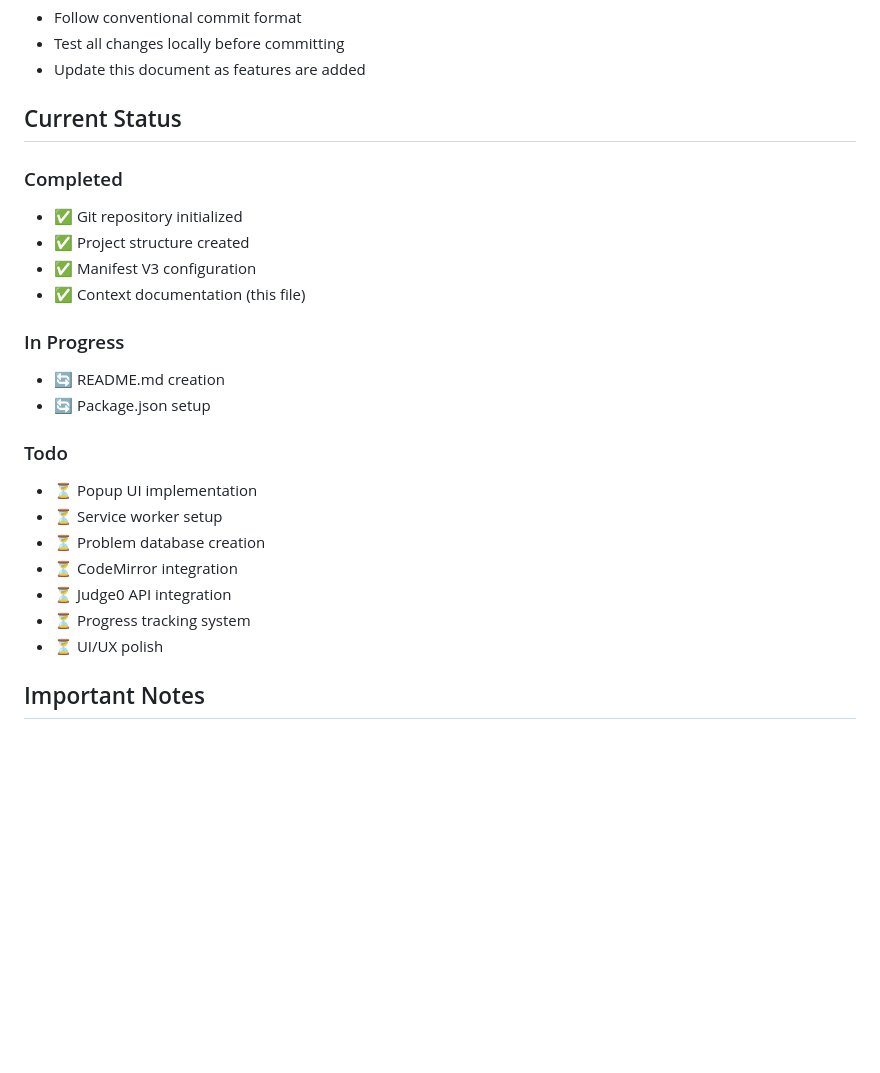
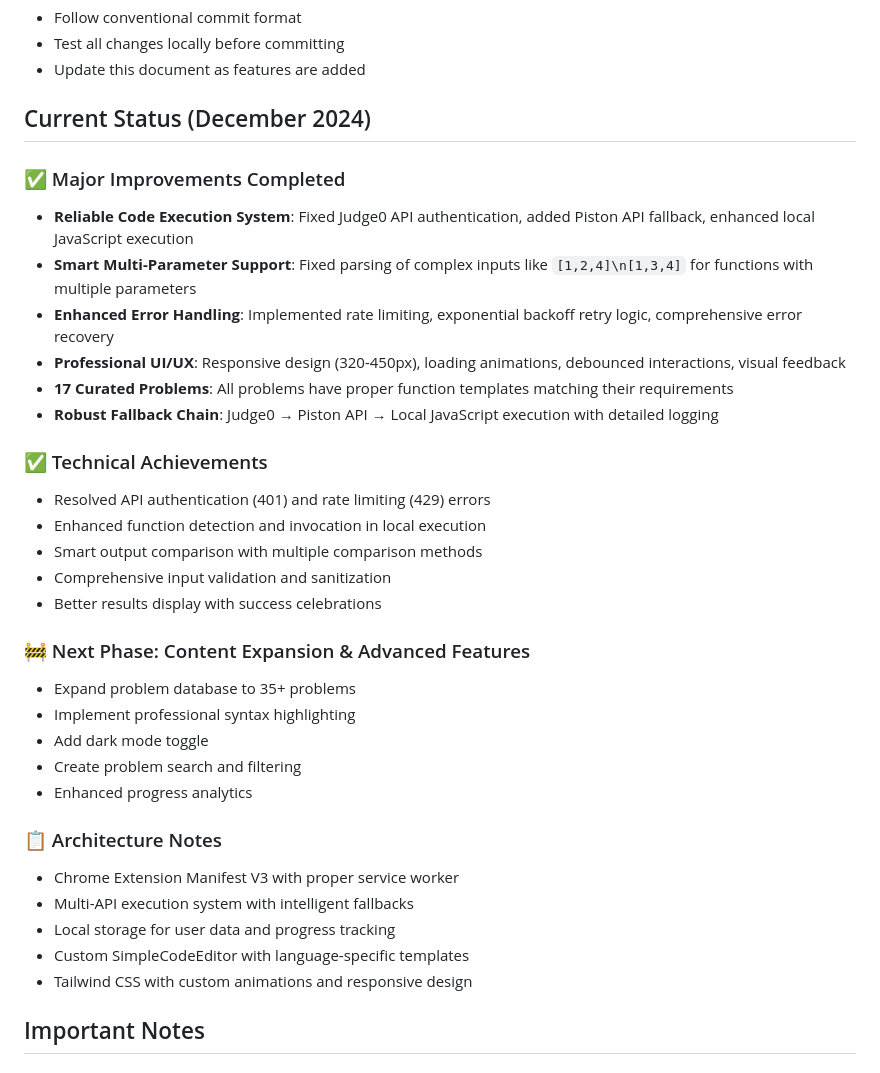
Before and after one commit to Prawal-Sharma/CodeDrill, a Markdown page: CLAUDE.md, the part around the change. Drawn GitHub-style; blank space fills up the shorter version.

```diff
--- a/CLAUDE.md
+++ b/CLAUDE.md
@@ -105,26 +105,36 @@ npm run build      # Build for production
 - Test all changes locally before committing
 - Update this document as features are added
 
-## Current Status
+## Current Status (December 2024)
 
-### Completed
-- ✅ Git repository initialized
-- ✅ Project structure created
-- ✅ Manifest V3 configuration
-- ✅ Context documentation (this file)
+### ✅ Major Improvements Completed
+- **Reliable Code Execution System**: Fixed Judge0 API authentication, added Piston API fallback, enhanced local JavaScript execution
+- **Smart Multi-Parameter Support**: Fixed parsing of complex inputs like `[1,2,4]\n[1,3,4]` for functions with multiple parameters
+- **Enhanced Error Handling**: Implemented rate limiting, exponential backoff retry logic, comprehensive error recovery
+- **Professional UI/UX**: Responsive design (320-450px), loading animations, debounced interactions, visual feedback
+- **17 Curated Problems**: All problems have proper function templates matching their requirements
+- **Robust Fallback Chain**: Judge0 → Piston API → Local JavaScript execution with detailed logging
 
-### In Progress
-- 🔄 README.md creation
-- 🔄 Package.json setup
+### ✅ Technical Achievements
+- Resolved API authentication (401) and rate limiting (429) errors
+- Enhanced function detection and invocation in local execution
+- Smart output comparison with multiple comparison methods
+- Comprehensive input validation and sanitization
+- Better results display with success celebrations
 
-### Todo
-- ⏳ Popup UI implementation
-- ⏳ Service worker setup
-- ⏳ Problem database creation
-- ⏳ CodeMirror integration
-- ⏳ Judge0 API integration
-- ⏳ Progress tracking system
-- ⏳ UI/UX polish
+### 🚧 Next Phase: Content Expansion & Advanced Features
+- Expand problem database to 35+ problems
+- Implement professional syntax highlighting
+- Add dark mode toggle
+- Create problem search and filtering
+- Enhanced progress analytics
+
+### 📋 Architecture Notes
+- Chrome Extension Manifest V3 with proper service worker
+- Multi-API execution system with intelligent fallbacks
+- Local storage for user data and progress tracking
+- Custom SimpleCodeEditor with language-specific templates
+- Tailwind CSS with custom animations and responsive design
 
 ## Important Notes
 
```
Also changed, not shown: README.md (+31 -22 lines).
